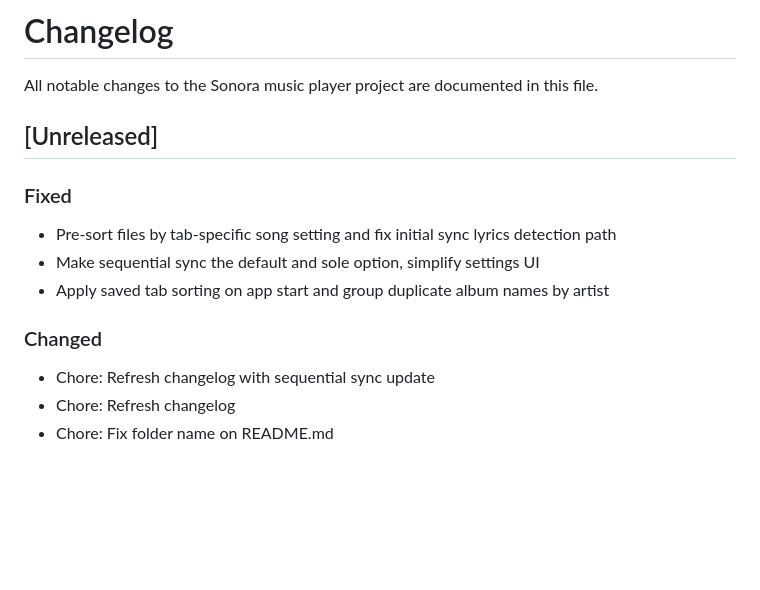
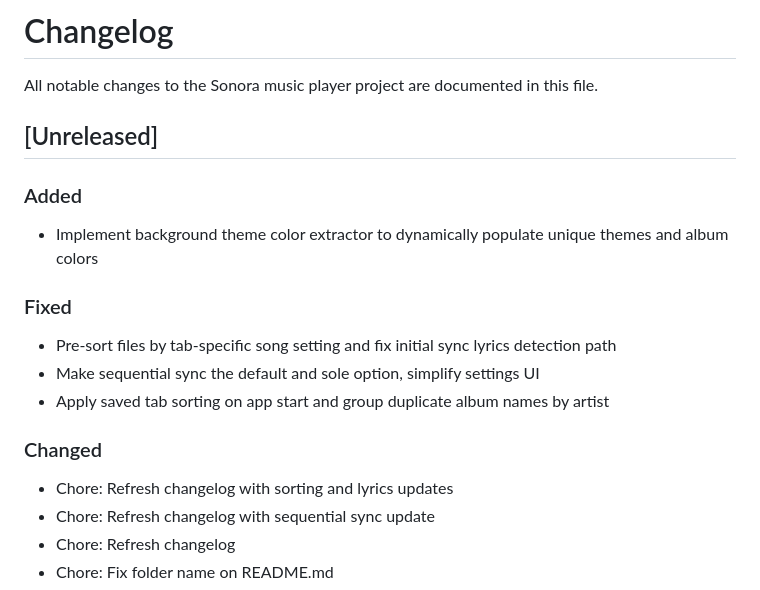
Before and after one commit to yurtemre7/sonora, a Markdown page: CHANGELOG.md, the part around the change. Rendered like a GitHub page; blank space fills up the shorter version.

Commit message:
chore: refresh changelog with background color extractor feature

```diff
--- a/CHANGELOG.md
+++ b/CHANGELOG.md
@@ -3,11 +3,14 @@
 All notable changes to the Sonora music player project are documented in this file.
 
 ## [Unreleased]
+### Added
+* Implement background theme color extractor to dynamically populate unique themes and album colors
 ### Fixed
 * Pre-sort files by tab-specific song setting and fix initial sync lyrics detection path
 * Make sequential sync the default and sole option, simplify settings UI
 * Apply saved tab sorting on app start and group duplicate album names by artist
 ### Changed
+* Chore: Refresh changelog with sorting and lyrics updates
 * Chore: Refresh changelog with sequential sync update
 * Chore: Refresh changelog
 * Chore: Fix folder name on README.md
```
